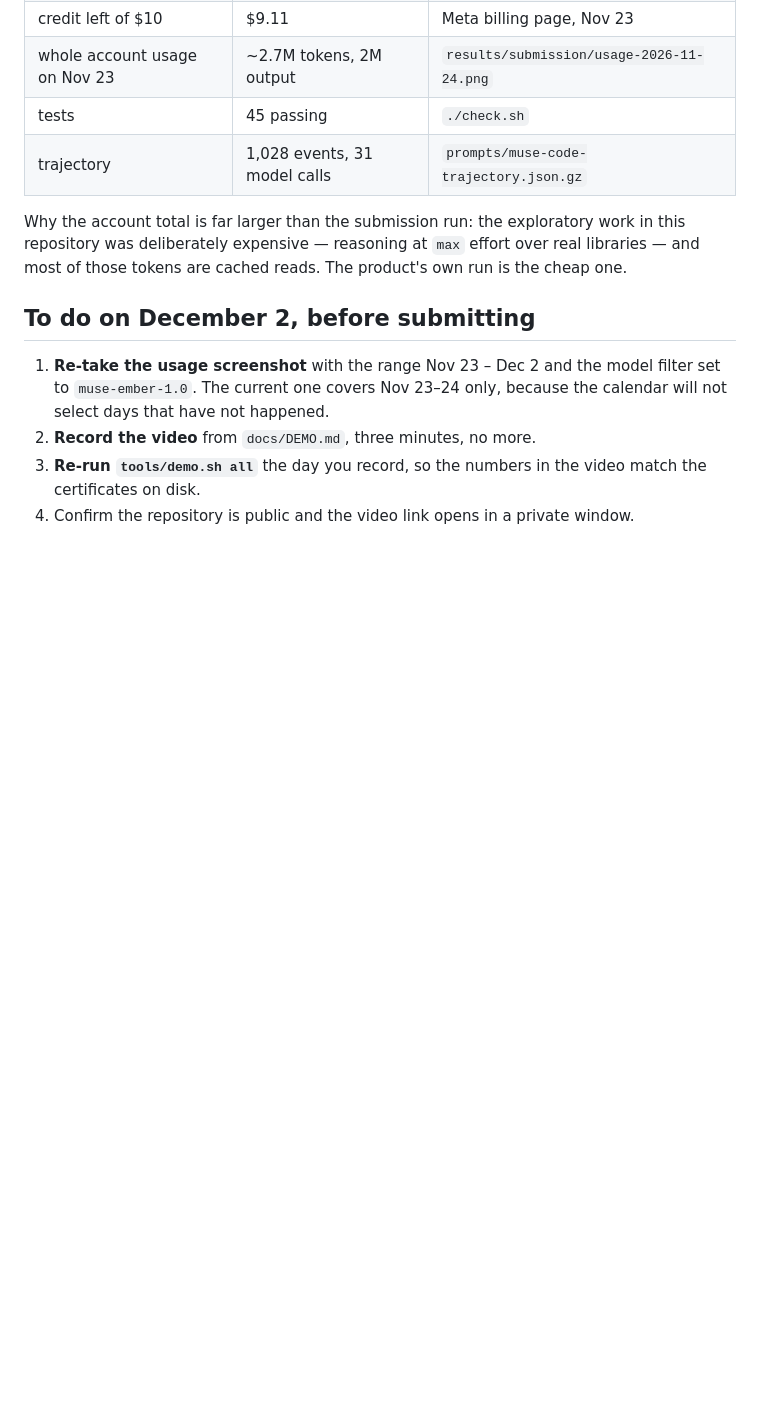
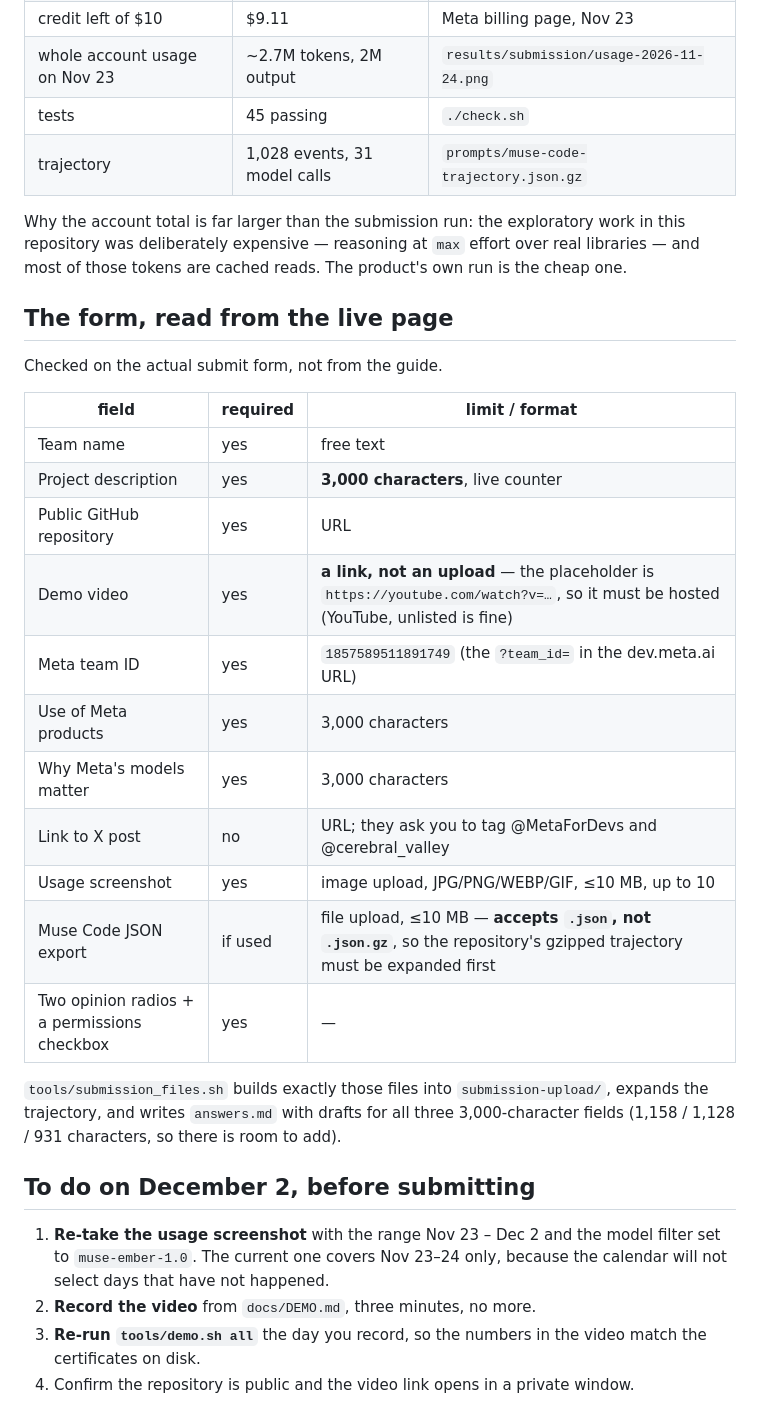
Before and after one commit to giveen/rote, a Markdown page: SUBMISSION.md, the part around the change. Rendered like a GitHub page; blank space fills up the shorter version.

Commit message:
submission: the form as it actually is, and the files it wants
Prompt to Muse: "read the live submission form and build exactly the upload bundle it asks for"

```diff
--- a/SUBMISSION.md
+++ b/SUBMISSION.md
@@ -53,6 +53,28 @@ Why the account total is far larger than the submission run: the exploratory wor
 repository was deliberately expensive — reasoning at `max` effort over real libraries — and
 most of those tokens are cached reads. The product's own run is the cheap one.
 
+## The form, read from the live page
+
+Checked on the actual submit form, not from the guide.
+
+| field | required | limit / format |
+|---|---|---|
+| Team name | yes | free text |
+| Project description | yes | **3,000 characters**, live counter |
+| Public GitHub repository | yes | URL |
+| Demo video | yes | **a link, not an upload** — the placeholder is `https://youtube.com/watch?v=…`, so it must be hosted (YouTube, unlisted is fine) |
+| Meta team ID | yes | `1857589511891749` (the `?team_id=` in the dev.meta.ai URL) |
+| Use of Meta products | yes | 3,000 characters |
+| Why Meta's models matter | yes | 3,000 characters |
+| Link to X post | no | URL; they ask you to tag @MetaForDevs and @cerebral_valley |
+| Usage screenshot | yes | image upload, JPG/PNG/WEBP/GIF, ≤10 MB, up to 10 |
+| Muse Code JSON export | if used | file upload, ≤10 MB — **accepts `.json`, not `.json.gz`**, so the repository's gzipped trajectory must be expanded first |
+| Two opinion radios + a permissions checkbox | yes | — |
+
+`tools/submission_files.sh` builds exactly those files into `submission-upload/`, expands the
+trajectory, and writes `answers.md` with drafts for all three 3,000-character fields (1,158 /
+1,128 / 931 characters, so there is room to add).
+
 ## To do on December 2, before submitting
 
 1. **Re-take the usage screenshot** with the range Nov 23 – Dec 2 and the model filter set to
```
Also changed, not shown: results/submission/usage-2026-11-24.png (added), 2 other files.
